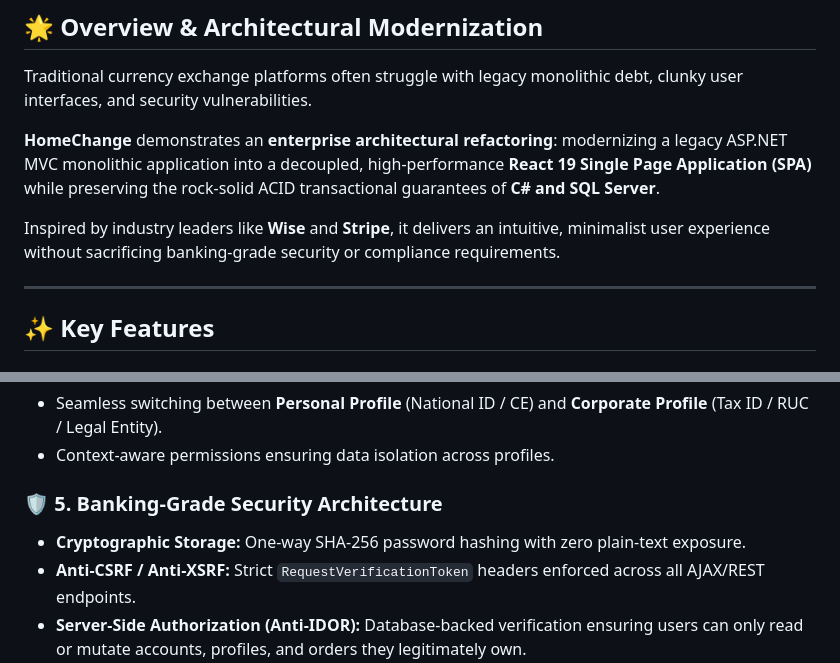
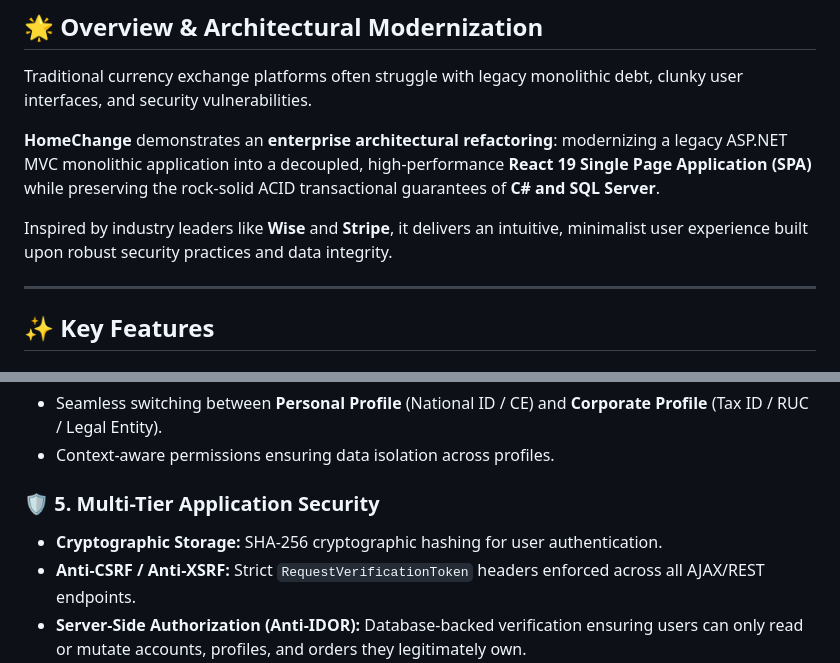
Before and after one commit to emersonmadrid/homechange-fintech, a Markdown page: README.md, 2 parts joined by grey strips. Rendered like a GitHub page.

Commit message:
docs: refine security terminology to grounded application security standards

```diff
--- a/README.md
+++ b/README.md
@@ -26,7 +26,7 @@ Traditional currency exchange platforms often struggle with legacy monolithic de
 
 **HomeChange** demonstrates an **enterprise architectural refactoring**: modernizing a legacy ASP.NET MVC monolithic application into a decoupled, high-performance **React 19 Single Page Application (SPA)** while preserving the rock-solid ACID transactional guarantees of **C# and SQL Server**.
 
-Inspired by industry leaders like **Wise** and **Stripe**, it delivers an intuitive, minimalist user experience without sacrificing banking-grade security or compliance requirements.
+Inspired by industry leaders like **Wise** and **Stripe**, it delivers an intuitive, minimalist user experience built upon robust security practices and data integrity.
 
 ---
 
@@ -51,8 +51,8 @@ Inspired by industry leaders like **Wise** and **Stripe**, it delivers an intuit
 - Seamless switching between **Personal Profile** (National ID / CE) and **Corporate Profile** (Tax ID / RUC / Legal Entity).
 - Context-aware permissions ensuring data isolation across profiles.
 
-### 🛡️ 5. Banking-Grade Security Architecture
-- **Cryptographic Storage:** One-way SHA-256 password hashing with zero plain-text exposure.
+### 🛡️ 5. Multi-Tier Application Security
+- **Cryptographic Storage:** SHA-256 cryptographic hashing for user authentication.
 - **Anti-CSRF / Anti-XSRF:** Strict `RequestVerificationToken` headers enforced across all AJAX/REST endpoints.
 - **Server-Side Authorization (Anti-IDOR):** Database-backed verification ensuring users can only read or mutate accounts, profiles, and orders they legitimately own.
 - **ACID Transactions:** T-SQL Stored Procedures structured with explicit `BEGIN TRAN`, `COMMIT`, and `ROLLBACK` blocks preventing orphan records.
```
Also changed, not shown: README.es.md (+2 -2 lines).
